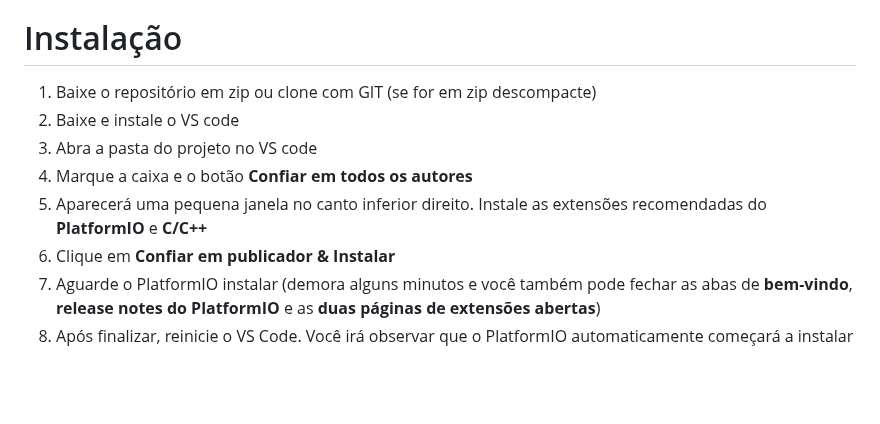
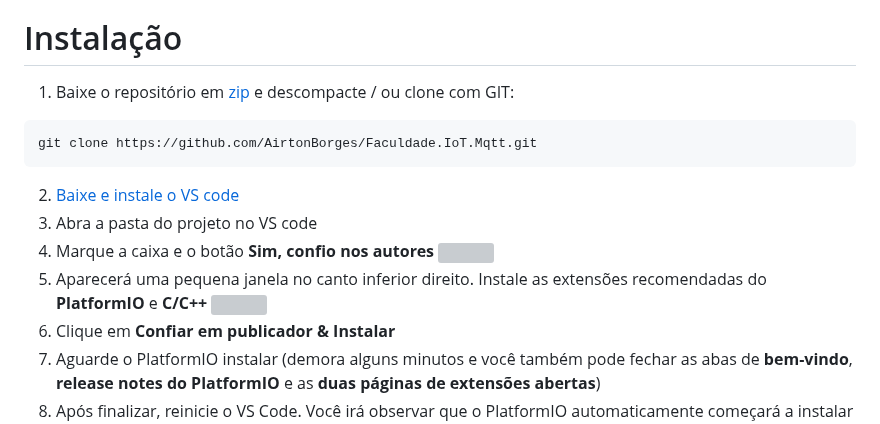
Before and after one commit to AirtonBorges/Faculdade.IoT.Mqtt, a Markdown page: README.md, the part around the change. Rendered like a GitHub page; blank space fills up the shorter version; grey boxes are pictures that could not be loaded.

Commit message:
Mais imagens para o README

````diff
--- a/README.md
+++ b/README.md
@@ -2,11 +2,16 @@
 
 # Instalação
 
-1. Baixe o repositório em zip ou clone com GIT (se for em zip descompacte)
-2. Baixe e instale o VS code
+1. Baixe o repositório em [zip](https://github.com/AirtonBorges/Faculdade.IoT.Mqtt/archive/refs/heads/main.zip) e descompacte / ou clone com GIT:
+```bash
+git clone https://github.com/AirtonBorges/Faculdade.IoT.Mqtt.git
+```
+2. [Baixe e instale o VS code](https://code.visualstudio.com/download)
 3. Abra a pasta do projeto no VS code
-4. Marque a caixa e o botão __Confiar em todos os autores__
+4. Marque a caixa e o botão __Sim, confio nos autores__
+![](https://i.postimg.cc/QCRpWvTS/Code-Dd0tl-Hz-Ns-P.png)
 5. Aparecerá uma pequena janela no canto inferior direito. Instale as extensões recomendadas do __PlatformIO__ e __C/C++__
+![](https://i.postimg.cc/zXQJT83X/Code-r-WG8j-It-Oz-R.png)
 6. Clique em __Confiar em publicador & Instalar__
 7. Aguarde o PlatformIO instalar (demora alguns minutos e você também pode fechar as abas de __bem-vindo__, __release notes do PlatformIO__ e as __duas páginas de extensões abertas__)
 8. Após finalizar, reinicie o VS Code. Você irá observar que o PlatformIO automaticamente começará a instalar todas as dependências necessárias automaticamente de acordo com o arquivo `platformio.ini`. Aguarde mais alguns minutos para ele configurar o projeto (você pode fechar a aba __PIO HOME__)
````
